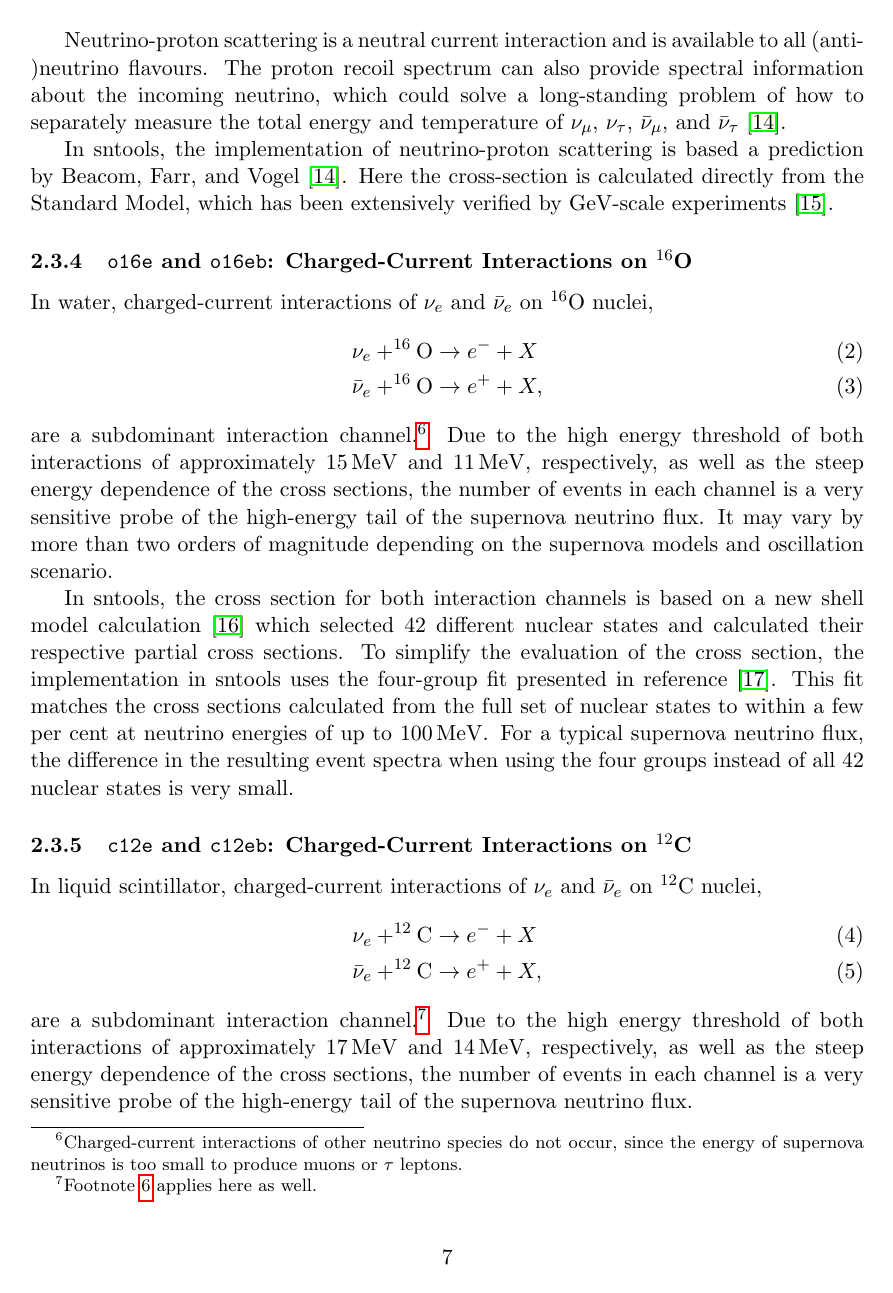
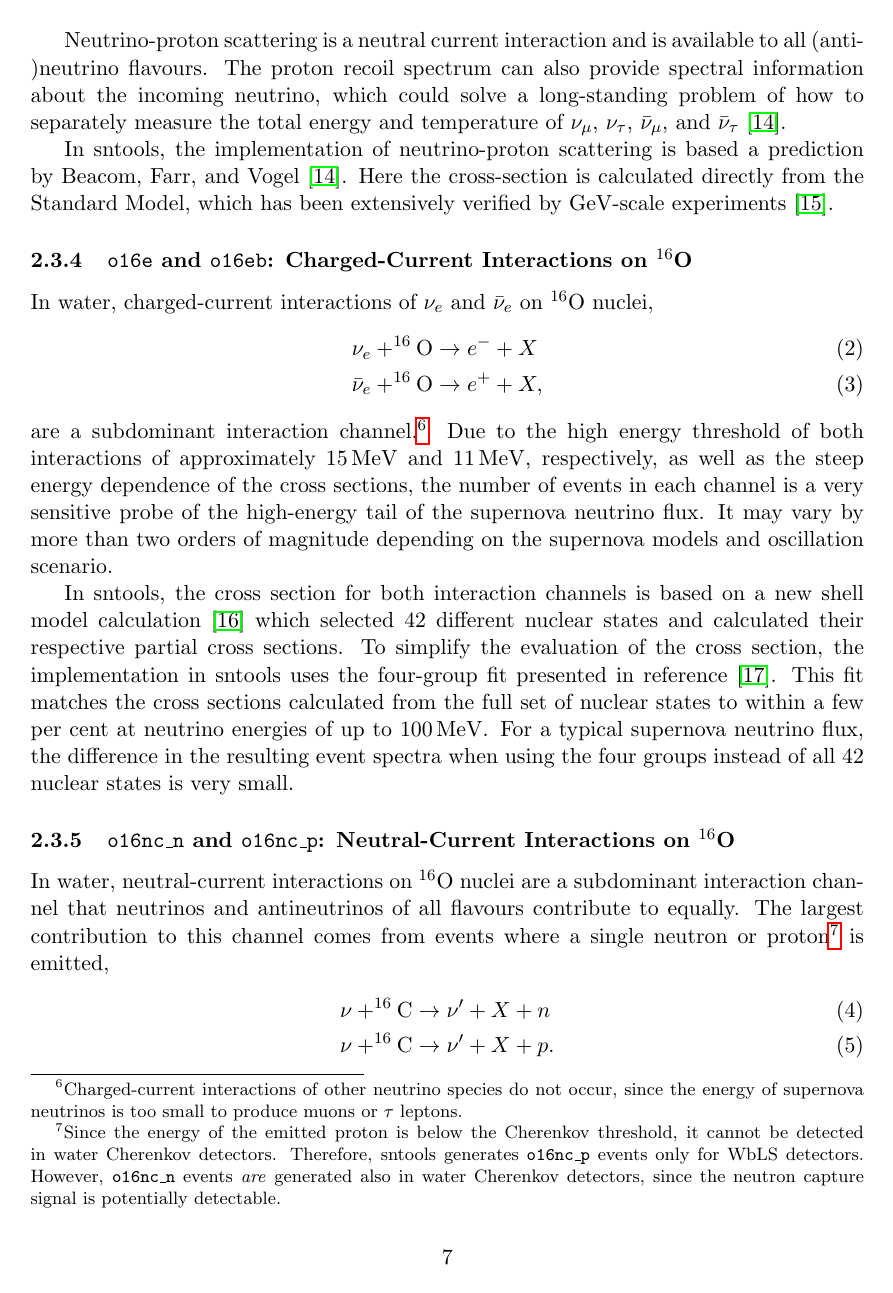
Before and after one commit to SNEWS2/sntools, a LaTeX document (doc/documentation.tex): page 7 of 16. Compiled offline with pdfLaTeX.

Commit message:
add documentation on oxygen-16 NC channels

```diff
--- a/doc/documentation.tex
+++ b/doc/documentation.tex
@@ -216,3 +216,16 @@ In sntools, the cross section for both interaction channels is based on a new sh
 To simplify the evaluation of the cross section, the implementation in sntools uses the four-group fit presented in reference~\cite{Nakazato2018}.
 This fit matches the cross sections calculated from the full set of nuclear states to within a few per cent at neutrino energies of up to \SI{100}{MeV}.
 For a typical supernova neutrino flux, the difference in the resulting event spectra when using the four groups instead of all 42 nuclear states is very small.
+
+
+\subsubsection{\texttt{o16nc\_n} and \texttt{o16nc\_p}: Neutral-Current Interactions on $^{16}$O}
+In water, neutral-current interactions on $^{16}$O nuclei are a subdominant interaction channel that neutrinos and antineutrinos of all flavours contribute to equally.
+The largest contribution to this channel comes from events where a single neutron or proton\footnote{
+	Since the energy of the emitted proton is below the Cherenkov threshold, it cannot be detected in water Cherenkov detectors.
+	Therefore, sntools generates \texttt{o16nc\_p} events only for WbLS detectors.
+	However, \texttt{o16nc\_n} events \textit{are} generated also in water Cherenkov detectors, since the neutron capture signal is potentially detectable.
+} is emitted,
+\begin{align}
+&\nu + ^{16}\text{C} \rightarrow \nu' + X + n\\
+&\nu + ^{16}\text{C} \rightarrow \nu' + X + p.
+\end{align}
```
Also changed, not shown: doc/documentation.tex (4 more changed lines).
